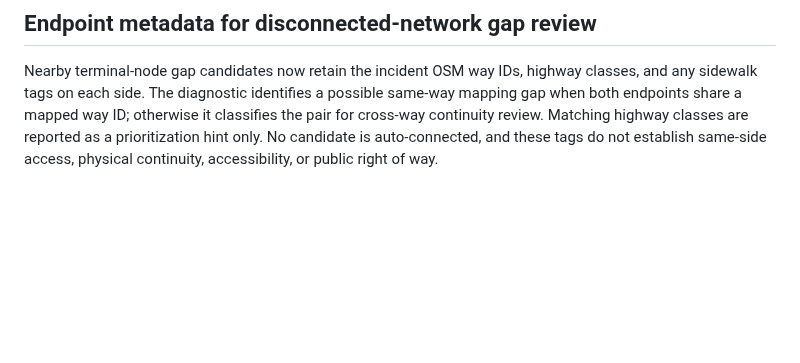
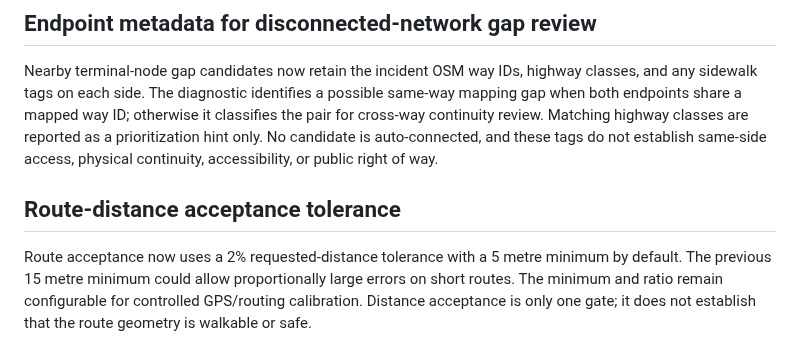
Before and after one commit to updog27/step-x-step, a Markdown page: docs/pedestrian-network-prototype.md, the part around the change. GitHub-like rendering; blank space fills up the shorter version.

Commit message:
Document short-route distance acceptance tolerance

```diff
--- a/docs/pedestrian-network-prototype.md
+++ b/docs/pedestrian-network-prototype.md
@@ -387,3 +387,7 @@ Path-crossing diagnostics now suppress a geometric roadway intersection only whe
 ## Endpoint metadata for disconnected-network gap review
 
 Nearby terminal-node gap candidates now retain the incident OSM way IDs, highway classes, and any sidewalk tags on each side. The diagnostic identifies a possible same-way mapping gap when both endpoints share a mapped way ID; otherwise it classifies the pair for cross-way continuity review. Matching highway classes are reported as a prioritization hint only. No candidate is auto-connected, and these tags do not establish same-side access, physical continuity, accessibility, or public right of way.
+
+## Route-distance acceptance tolerance
+
+Route acceptance now uses a 2% requested-distance tolerance with a 5 metre minimum by default. The previous 15 metre minimum could allow proportionally large errors on short routes. The minimum and ratio remain configurable for controlled GPS/routing calibration. Distance acceptance is only one gate; it does not establish that the route geometry is walkable or safe.
```
